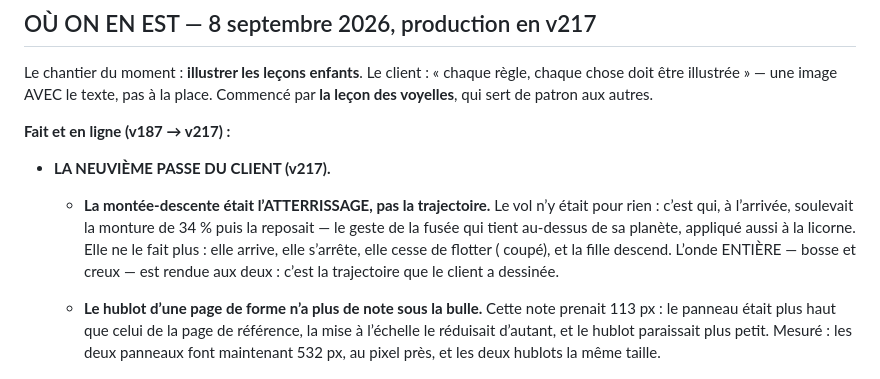
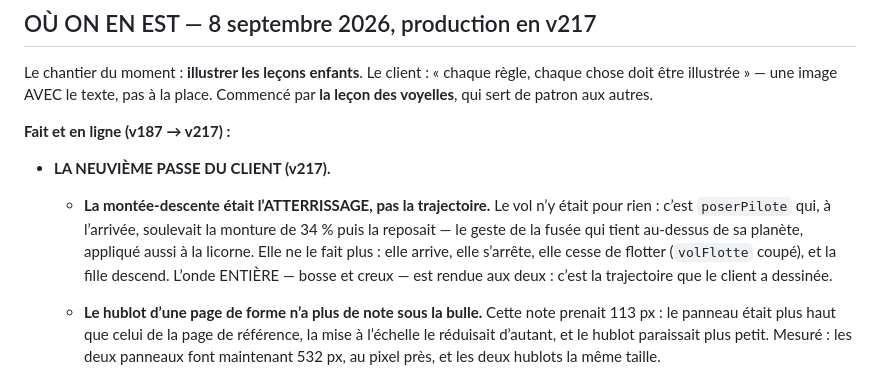
Before and after one commit to abderahman7025/iamlearningarabic, a Markdown page: ETAT.md, the part around the change. Rendered like a GitHub page.

Commit message:
ETAT.md : les noms de code manquants
Co-Authored-By: Claude Opus 5 <noreply@anthropic.com>

```diff
--- a/ETAT.md
+++ b/ETAT.md
@@ -42,11 +42,11 @@ place. Commencé par **la leçon des voyelles**, qui sert de patron aux autres.
 - **LA NEUVIÈME PASSE DU CLIENT (v217).**
 
   - **La montée-descente était l’ATTERRISSAGE, pas la trajectoire.** Le vol
-    n’y était pour rien : c’est  qui, à l’arrivée, soulevait la
+    n’y était pour rien : c’est `poserPilote` qui, à l’arrivée, soulevait la
     monture de 34 % puis la reposait — le geste de la fusée qui tient
     au-dessus de sa planète, appliqué aussi à la licorne. Elle ne le fait
     plus : elle arrive, elle s’arrête, elle cesse de flotter
-    ( coupé), et la fille descend. L’onde ENTIÈRE — bosse et
+    (`volFlotte` coupé), et la fille descend. L’onde ENTIÈRE — bosse et
     creux — est rendue aux deux : c’est la trajectoire que le client a
     dessinée.
 
```
